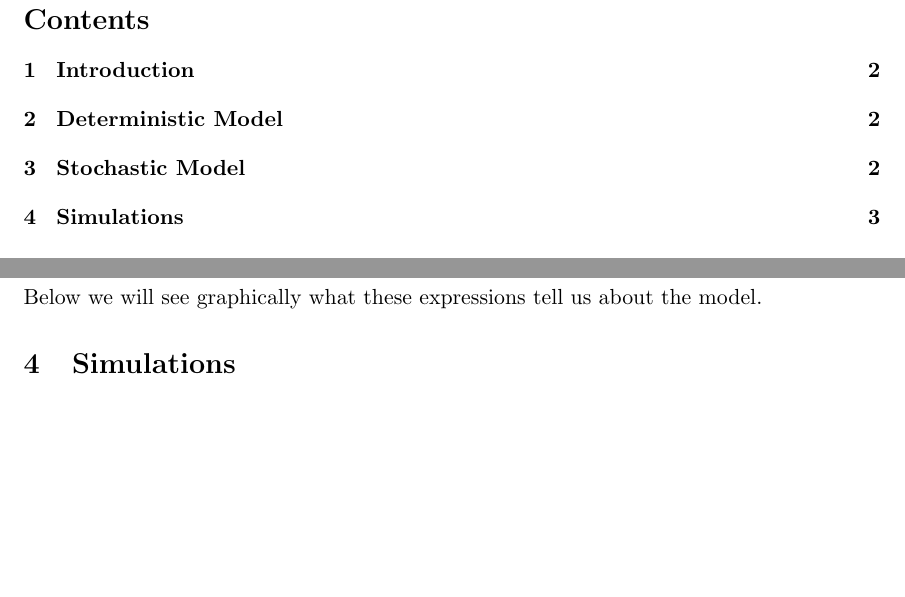
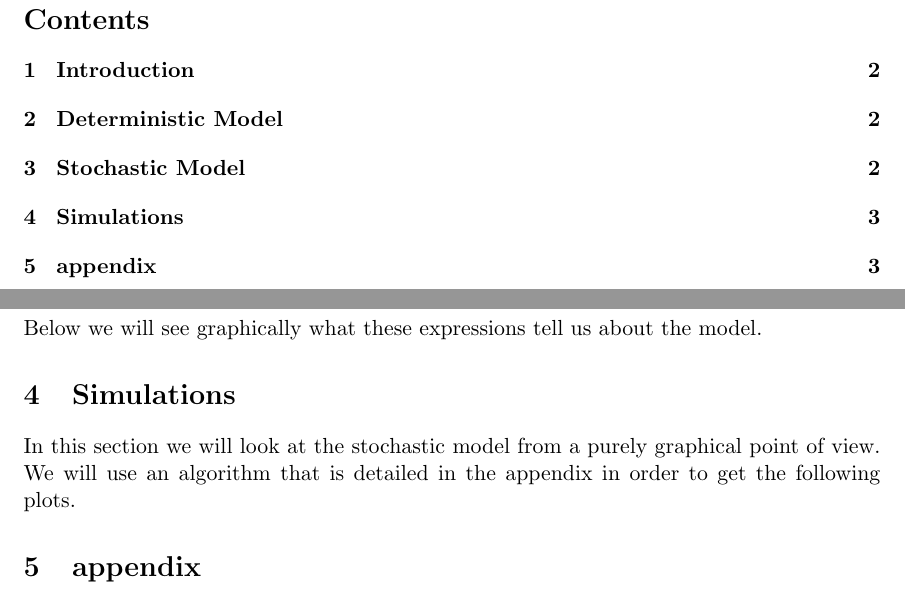
Before and after one commit to AaronJGaut/scuttlebug2, a LaTeX document (proj2.tex): two parts of pages 2 and 4 of 4, joined at a grey line, cut so that both start at the same text, the shorter picture padded with empty space. Compiled offline with pdfLaTeX.

Commit message:
Added a little more content

```diff
--- a/proj2.tex
+++ b/proj2.tex
@@ -129,4 +129,13 @@ If we go through some symbol pushing and algebra we can see that for this model
  %\end{center}
 
  \section{Simulations}
+
+ In this section we will look at the stochastic model from a purely graphical point of view.
+ We will use an algorithm that is detailed in the appendix in order to get the following plots.
+
+ %\begin{center}
+ 	%\includegraphics[]{} add later
+ %\end{center}
+
+ \section{appendix}
 \end{document}
```
